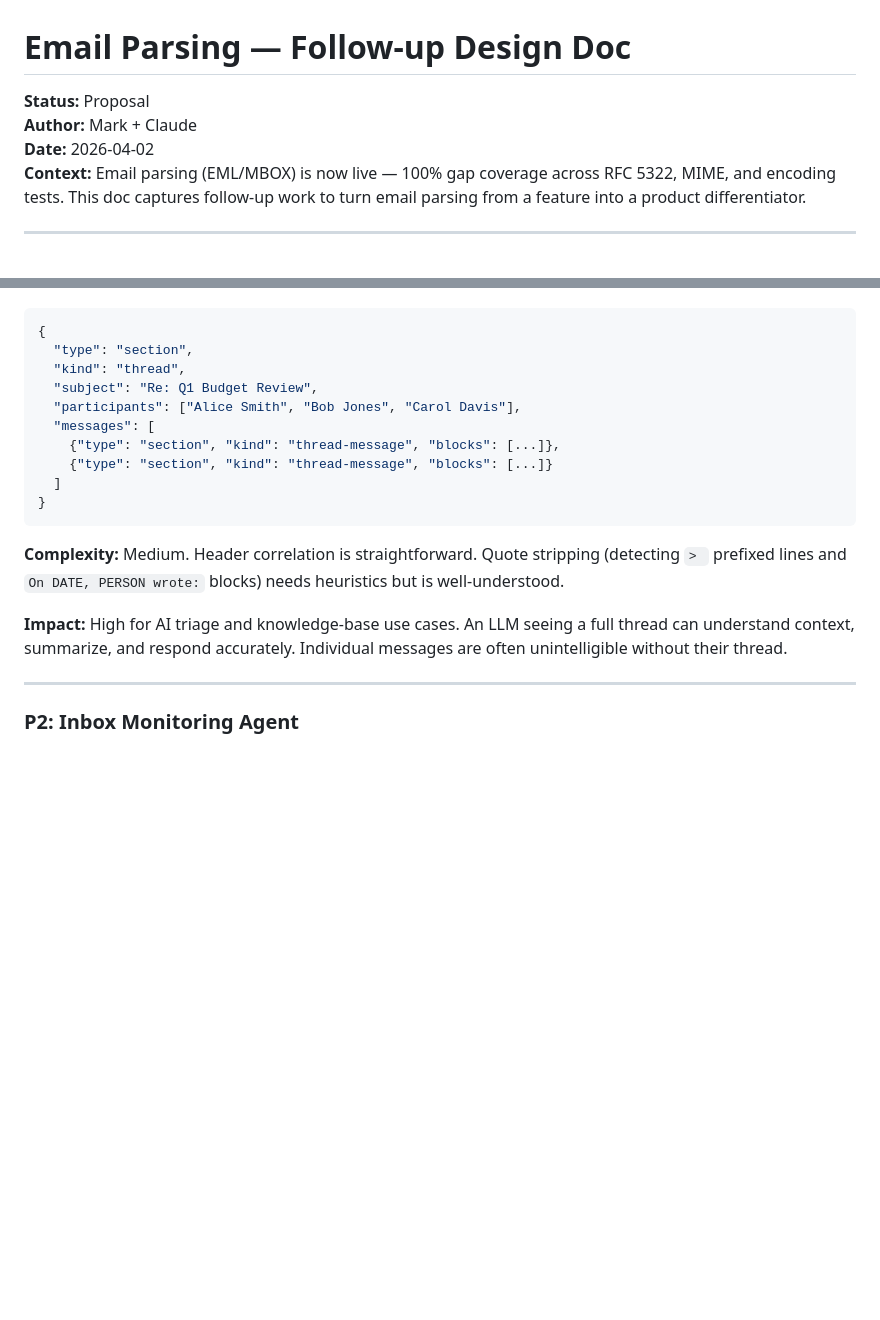
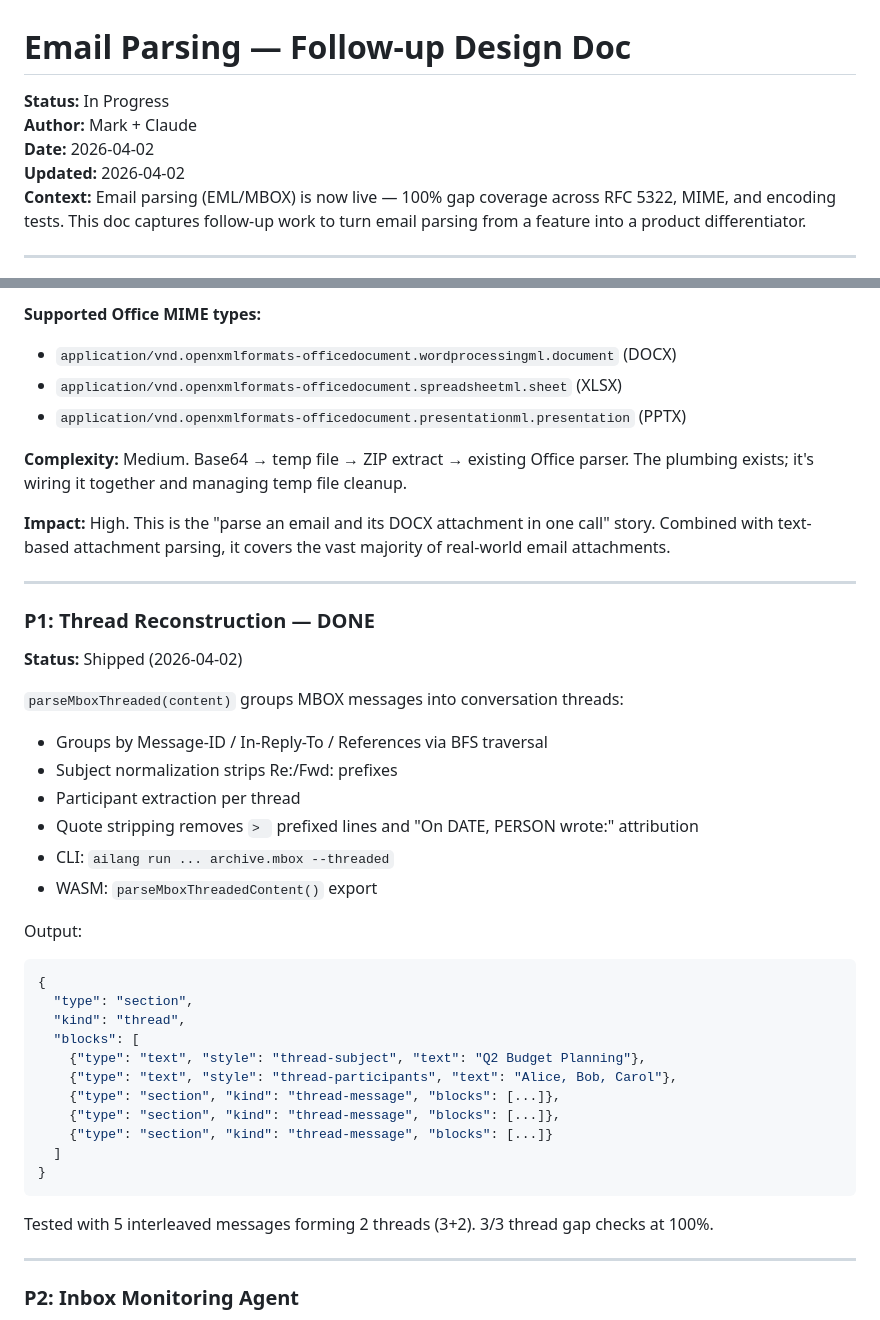
Before and after one commit to sunholo-data/ailang-parse, a Markdown page: docs/design/email-parsing-followups.md, 2 parts joined by grey strips. Rendered like a GitHub page; blank space fills up the shorter version.

````diff
--- a/docs/design/email-parsing-followups.md
+++ b/docs/design/email-parsing-followups.md
@@ -1,8 +1,9 @@
 # Email Parsing — Follow-up Design Doc
 
-**Status:** Proposal
+**Status:** In Progress
 **Author:** Mark + Claude
 **Date:** 2026-04-02
+**Updated:** 2026-04-02
 **Context:** Email parsing (EML/MBOX) is now live — 100% gap coverage across RFC 5322, MIME, and encoding tests. This doc captures follow-up work to turn email parsing from a feature into a product differentiator.
 
 ---
@@ -63,20 +95,43 @@
+**Supported Office MIME types:**
+- `application/vnd.openxmlformats-officedocument.wordprocessingml.document` (DOCX)
+- `application/vnd.openxmlformats-officedocument.spreadsheetml.sheet` (XLSX)
+- `application/vnd.openxmlformats-officedocument.presentationml.presentation` (PPTX)
+
+**Complexity:** Medium. Base64 → temp file → ZIP extract → existing Office parser. The plumbing exists; it's wiring it together and managing temp file cleanup.
+
+**Impact:** High. This is the "parse an email and its DOCX attachment in one call" story. Combined with text-based attachment parsing, it covers the vast majority of real-world email attachments.
+
+---
+
+### P1: Thread Reconstruction — DONE
+
+**Status:** Shipped (2026-04-02)
+
+`parseMboxThreaded(content)` groups MBOX messages into conversation threads:
+- Groups by Message-ID / In-Reply-To / References via BFS traversal
+- Subject normalization strips Re:/Fwd: prefixes
+- Participant extraction per thread
+- Quote stripping removes `> ` prefixed lines and "On DATE, PERSON wrote:" attribution
+- CLI: `ailang run ... archive.mbox --threaded`
+- WASM: `parseMboxThreadedContent()` export
+
+Output:
 
 ```json
 {
   "type": "section",
   "kind": "thread",
-  "subject": "Re: Q1 Budget Review",
-  "participants": ["Alice Smith", "Bob Jones", "Carol Davis"],
-  "messages": [
+  "blocks": [
+    {"type": "text", "style": "thread-subject", "text": "Q2 Budget Planning"},
+    {"type": "text", "style": "thread-participants", "text": "Alice, Bob, Carol"},
+    {"type": "section", "kind": "thread-message", "blocks": [...]},
     {"type": "section", "kind": "thread-message", "blocks": [...]},
     {"type": "section", "kind": "thread-message", "blocks": [...]}
   ]
 }
 ```
 
-**Complexity:** Medium. Header correlation is straightforward. Quote stripping (detecting `> ` prefixed lines and `On DATE, PERSON wrote:` blocks) needs heuristics but is well-understood.
-
-**Impact:** High for AI triage and knowledge-base use cases. An LLM seeing a full thread can understand context, summarize, and respond accurately. Individual messages are often unintelligible without their thread.
+Tested with 5 interleaved messages forming 2 threads (3+2). 3/3 thread gap checks at 100%.
 
 ---
 
````
Also changed, not shown: other parts of docs/design/email-parsing-followups.md (+55 -22 lines).
